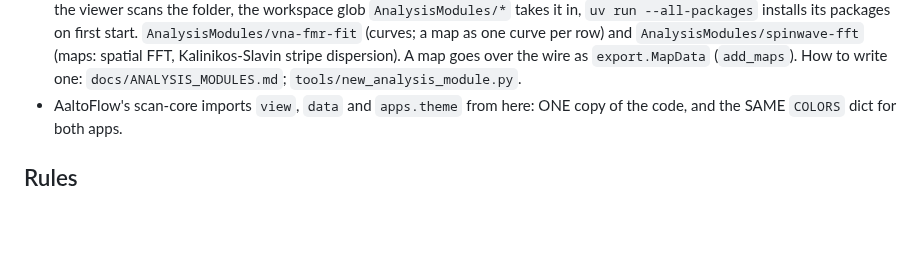
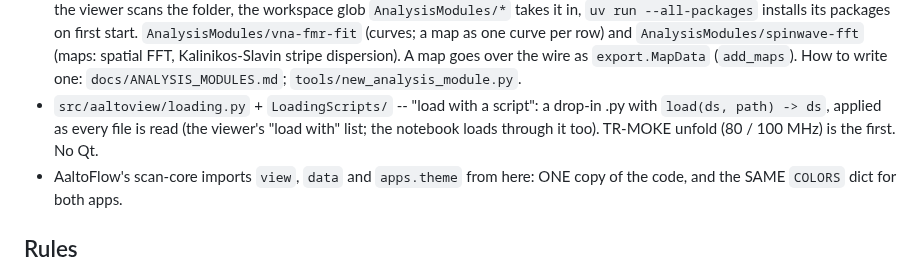
Before and after one commit to FlashLukas/AaltoView, a Markdown page: CLAUDE.md, the part around the change. GitHub-like rendering; blank space fills up the shorter version.

```diff
--- a/CLAUDE.md
+++ b/CLAUDE.md
@@ -27,6 +27,10 @@ NanoSpin group, Aalto University. Read `README.md` first.
   FFT, Kalinikos-Slavin stripe dispersion). A map goes over the wire as
   `export.MapData` (`add_maps`). How to write one: `docs/ANALYSIS_MODULES.md`;
   `tools/new_analysis_module.py`.
+- `src/aaltoview/loading.py` + `LoadingScripts/` -- "load with a script": a
+  drop-in .py with `load(ds, path) -> ds`, applied as every file is read (the
+  viewer's "load with" list; the notebook loads through it too). TR-MOKE unfold
+  (80 / 100 MHz) is the first. No Qt.
 - AaltoFlow's scan-core imports `view`, `data` and `apps.theme` from here: ONE
   copy of the code, and the SAME `COLORS` dict for both apps.
 
```
Also changed, not shown: AnalysisModules/spinwave-fft/README.md (+4 -0 lines), LoadingScripts/README.md (added, +52 -0 lines), README.md (+17 -0 lines), docs/stripe-map.png, 7 other files.
